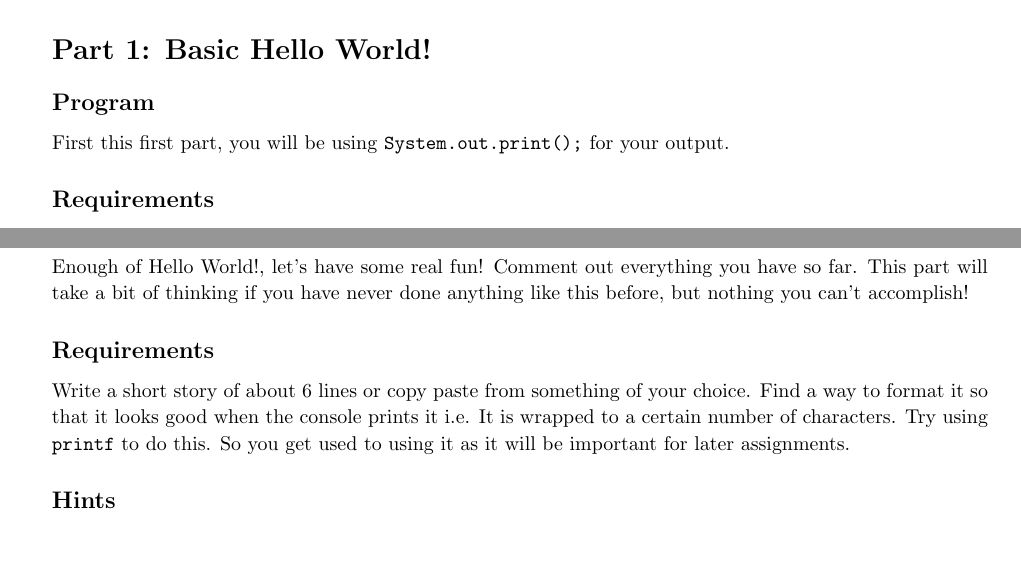
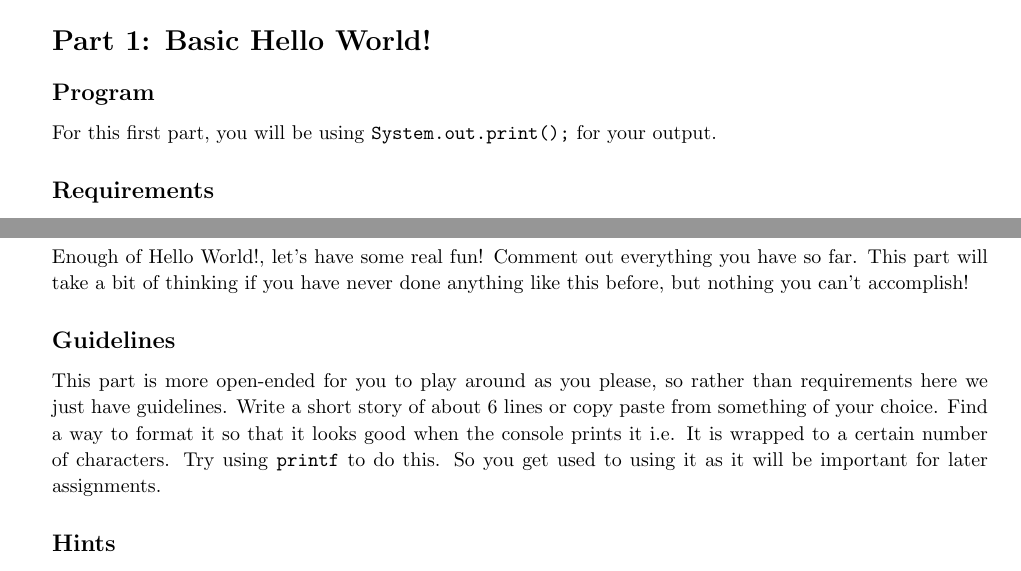
Before and after one commit to Div-Element/Java_Learning, a LaTeX problem sheet (src/com/timethor/teaching/java/assignments/A01/HelloWorld/HelloWorld_Specification.tex): two parts of pages 3 and 6 of 6 before the commit and two parts of pages 4 and 6 of 6 after it, joined at a grey line, cut so that both start at the same text. Compiled offline with pdfLaTeX.

Commit message:
Typos in HelloWorld

```diff
--- a/src/com/timethor/teaching/java/assignments/A01/HelloWorld/HelloWorld_Specification.tex
+++ b/src/com/timethor/teaching/java/assignments/A01/HelloWorld/HelloWorld_Specification.tex
@@ -199,7 +199,7 @@ prints the same as the one above. Notice there is a space between the two \%s's
 \begin{homeworkProblem}{Basic Hello World!}
 
 \homeworkSection{Program}
-First this first part, you will be using \texttt{System.out.print();} for your output.
+For this first part, you will be using \texttt{System.out.print();} for your output.
 
 \homeworkSection{Requirements}
 You need to use a different \texttt{print()} for each word and punctuation mark. In total that is three \texttt{print()}s.
@@ -307,8 +305,8 @@ Hello World!
 \homeworkSection{Program}
 Enough of Hello World!, let's have some real fun! Comment out everything you have so far. This part will take a bit of thinking if you have never done anything like this before, but nothing you can't accomplish!
 
-\homeworkSection{Requirements}
-Write a short story of about 6 lines or copy paste from something of your choice. Find a way to format it so that it looks good when the console prints it i.e. It is wrapped to a certain number of characters. Try using \texttt{printf} to do this. So you get used to using it as it will be important for later assignments.
+\homeworkSection{Guidelines}
+This part is more open-ended for you to play around as you please, so rather than requirements here we just have guidelines. Write a short story of about 6 lines or copy paste from something of your choice. Find a way to format it so that it looks good when the console prints it i.e. It is wrapped to a certain number of characters. Try using \texttt{printf} to do this. So you get used to using it as it will be important for later assignments.
 
 \homeworkSection{Hints}
 \begin{itemize}
```
Also changed, not shown: src/com/timethor/teaching/java/assignments/A01/HelloWorld/HelloWorld_Specification.pdf, src/com/timethor/teaching/java/assignments/A01/HelloWorld/HelloWorld_Specification.tex (4 more changed lines).
